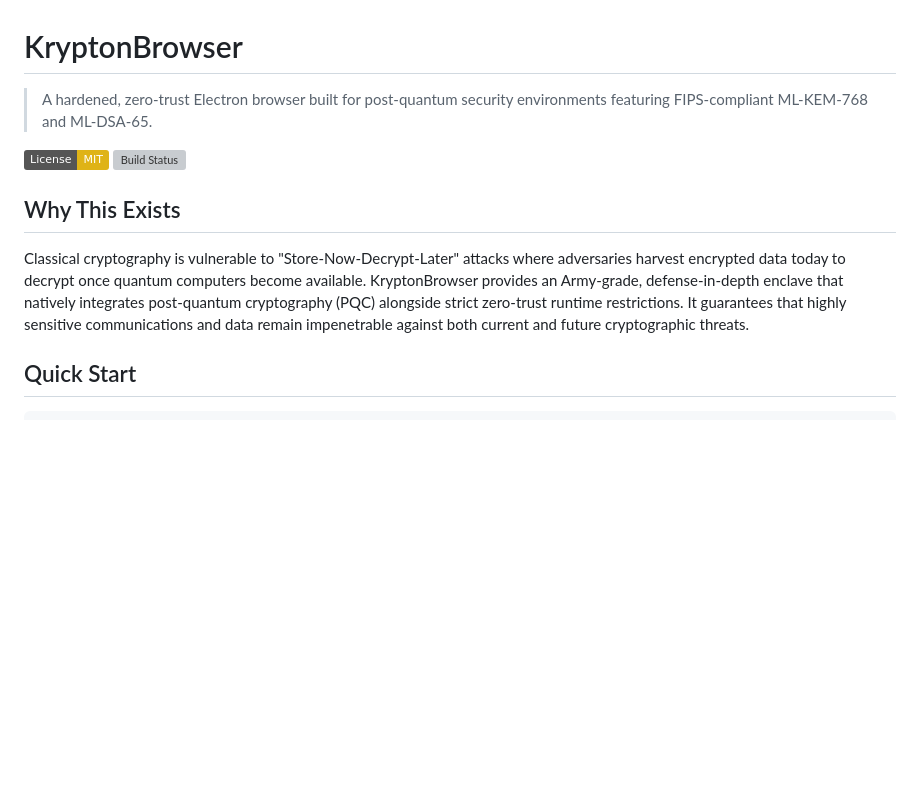
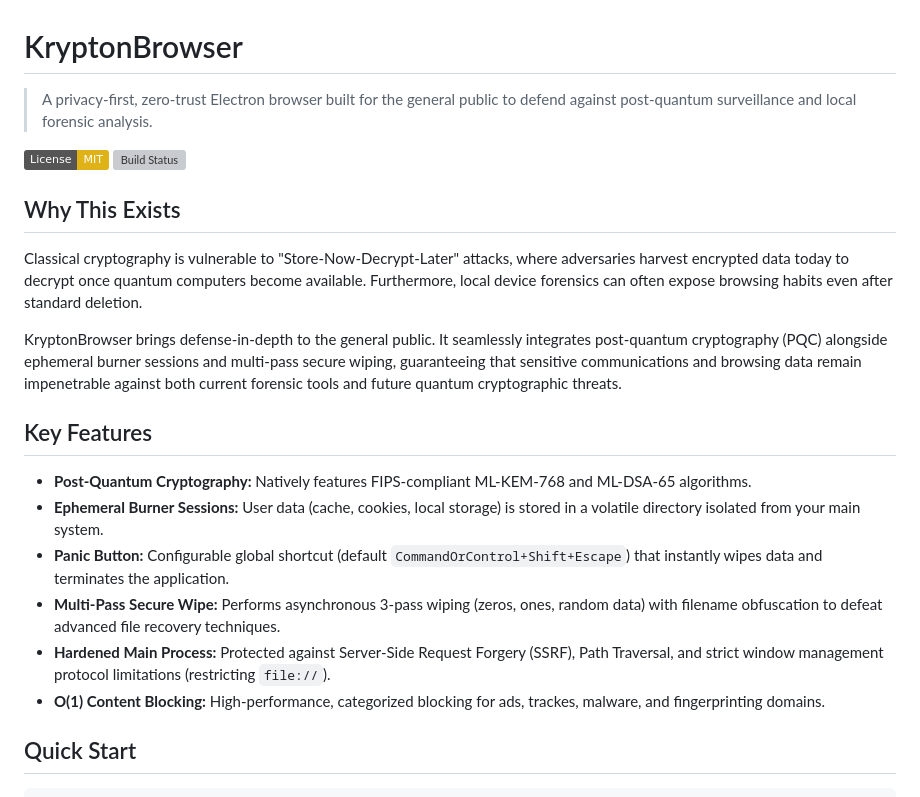
Before and after one commit to shravansumanthanan/krypton, a Markdown page: README.md, the part around one of its changes. GitHub-like rendering; badges without logos; blank space fills up the shorter version; grey boxes are pictures that could not be loaded.

```diff
--- a/README.md
+++ b/README.md
@@ -1,13 +1,24 @@
 # KryptonBrowser
 
-> A hardened, zero-trust Electron browser built for post-quantum security environments featuring FIPS-compliant ML-KEM-768 and ML-DSA-65.
+> A privacy-first, zero-trust Electron browser built for the general public to defend against post-quantum surveillance and local forensic analysis.
 
 [![License: MIT](https://img.shields.io/badge/License-MIT-yellow.svg)](https://opensource.org/licenses/MIT)
 [![Build Status](https://github.com/kryptonbrowser/krypton/actions/workflows/build.yml/badge.svg)](https://github.com/kryptonbrowser/krypton/actions/workflows/build.yml)
 
 ## Why This Exists
 
-Classical cryptography is vulnerable to "Store-Now-Decrypt-Later" attacks where adversaries harvest encrypted data today to decrypt once quantum computers become available. KryptonBrowser provides an Army-grade, defense-in-depth enclave that natively integrates post-quantum cryptography (PQC) alongside strict zero-trust runtime restrictions. It guarantees that highly sensitive communications and data remain impenetrable against both current and future cryptographic threats.
+Classical cryptography is vulnerable to "Store-Now-Decrypt-Later" attacks, where adversaries harvest encrypted data today to decrypt once quantum computers become available. Furthermore, local device forensics can often expose browsing habits even after standard deletion.
+
+KryptonBrowser brings defense-in-depth to the general public. It seamlessly integrates post-quantum cryptography (PQC) alongside ephemeral burner sessions and multi-pass secure wiping, guaranteeing that sensitive communications and browsing data remain impenetrable against both current forensic tools and future quantum cryptographic threats.
+
+## Key Features
+
+- **Post-Quantum Cryptography:** Natively features FIPS-compliant ML-KEM-768 and ML-DSA-65 algorithms.
+- **Ephemeral Burner Sessions:** User data (cache, cookies, local storage) is stored in a volatile directory isolated from your main system.
+- **Panic Button:** Configurable global shortcut (default `CommandOrControl+Shift+Escape`) that instantly wipes data and terminates the application.
+- **Multi-Pass Secure Wipe:** Performs asynchronous 3-pass wiping (zeros, ones, random data) with filename obfuscation to defeat advanced file recovery techniques.
+- **Hardened Main Process:** Protected against Server-Side Request Forgery (SSRF), Path Traversal, and strict window management protocol limitations (restricting `file://`).
+- **O(1) Content Blocking:** High-performance, categorized blocking for ads, trackes, malware, and fingerprinting domains.
 
 ## Quick Start
 
```
Also changed, not shown: other parts of README.md (+5 -14 lines).
